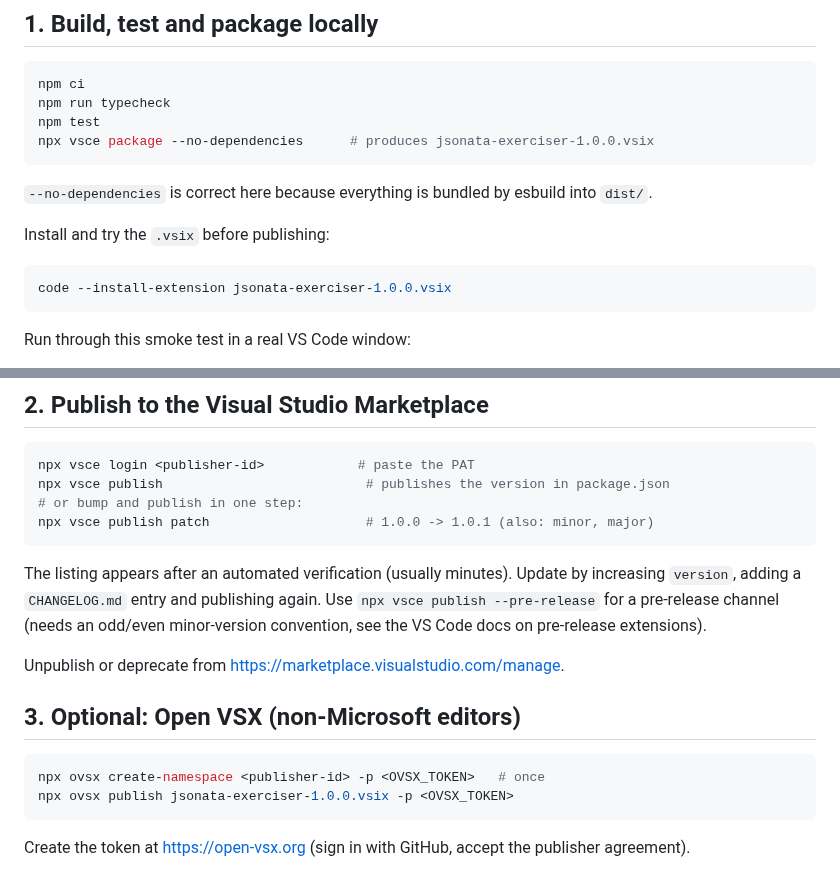
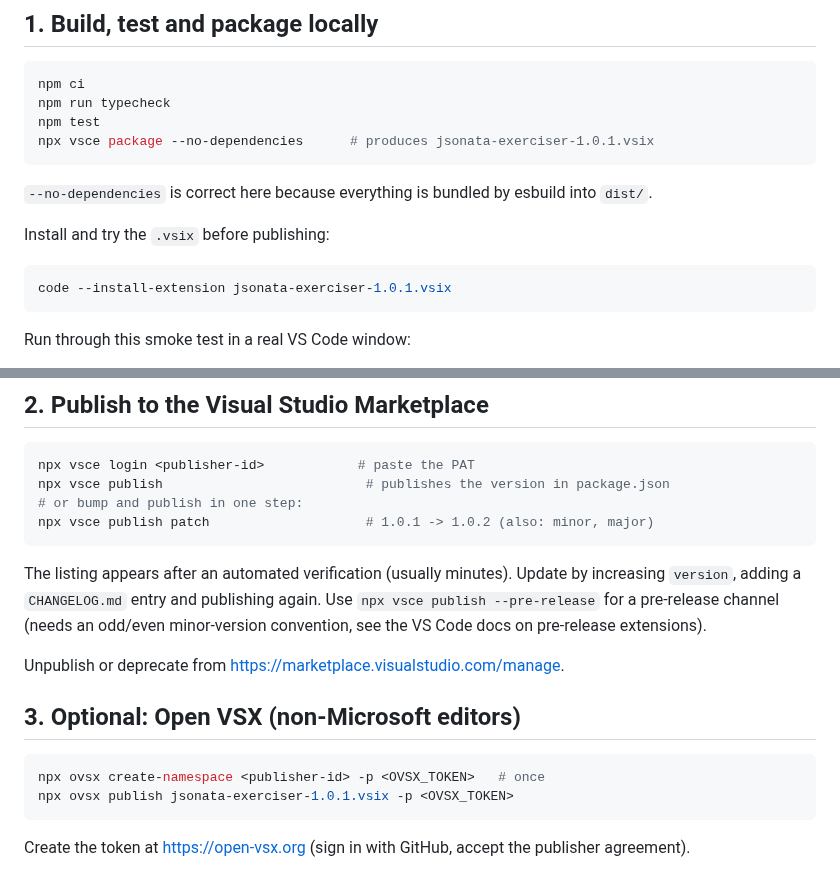
Before and after one commit to RoRtm/jsonata-exerciser, a Markdown page: PUBLISHING.md, 2 parts joined by grey strips. Rendered like a GitHub page.

````diff
--- a/PUBLISHING.md
+++ b/PUBLISHING.md
@@ -10,7 +10,7 @@ How to get this extension into the Visual Studio Marketplace (what VS Code's Ext
 npm ci
 npm run typecheck
 npm test
-npx vsce package --no-dependencies      # produces jsonata-exerciser-1.0.0.vsix
+npx vsce package --no-dependencies      # produces jsonata-exerciser-1.0.1.vsix
 ```
 
 `--no-dependencies` is correct here because everything is bundled by esbuild into `dist/`.
@@ -18,7 +18,7 @@ npx vsce package --no-dependencies      # produces jsonata-exerciser-1.0.0.vsix
 Install and try the `.vsix` before publishing:
 
 ```bash
-code --install-extension jsonata-exerciser-1.0.0.vsix
+code --install-extension jsonata-exerciser-1.0.1.vsix
 ```
 
 Run through this smoke test in a real VS Code window:
@@ -37,7 +37,7 @@ Run through this smoke test in a real VS Code window:
 npx vsce login <publisher-id>            # paste the PAT
 npx vsce publish                          # publishes the version in package.json
 # or bump and publish in one step:
-npx vsce publish patch                    # 1.0.0 -> 1.0.1 (also: minor, major)
+npx vsce publish patch                    # 1.0.1 -> 1.0.2 (also: minor, major)
 ```
 
 The listing appears after an automated verification (usually minutes). Update by increasing `version`, adding a `CHANGELOG.md` entry and publishing again. Use `npx vsce publish --pre-release` for a pre-release channel (needs an odd/even minor-version convention, see the VS Code docs on pre-release extensions).
@@ -48,7 +48,7 @@ Unpublish or deprecate from <https://marketplace.visualstudio.com/manage>.
 
 ```bash
 npx ovsx create-namespace <publisher-id> -p <OVSX_TOKEN>   # once
-npx ovsx publish jsonata-exerciser-1.0.0.vsix -p <OVSX_TOKEN>
+npx ovsx publish jsonata-exerciser-1.0.1.vsix -p <OVSX_TOKEN>
 ```
 
 Create the token at <https://open-vsx.org> (sign in with GitHub, accept the publisher agreement).
````
Also changed, not shown: CHANGELOG.md (+4 -0 lines), README.md (+2 -0 lines), images/jsonata-exerciser-screenshot.png (added), 4 other files.
